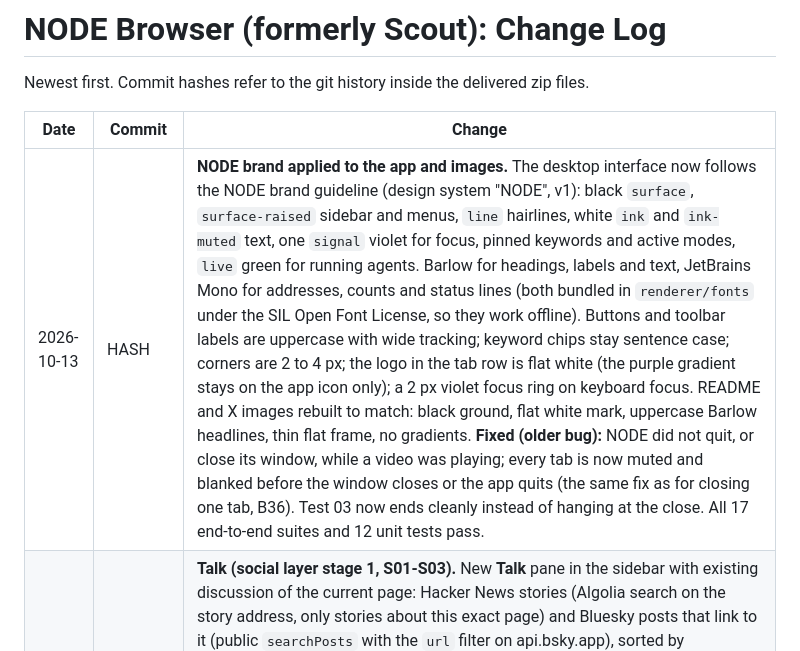
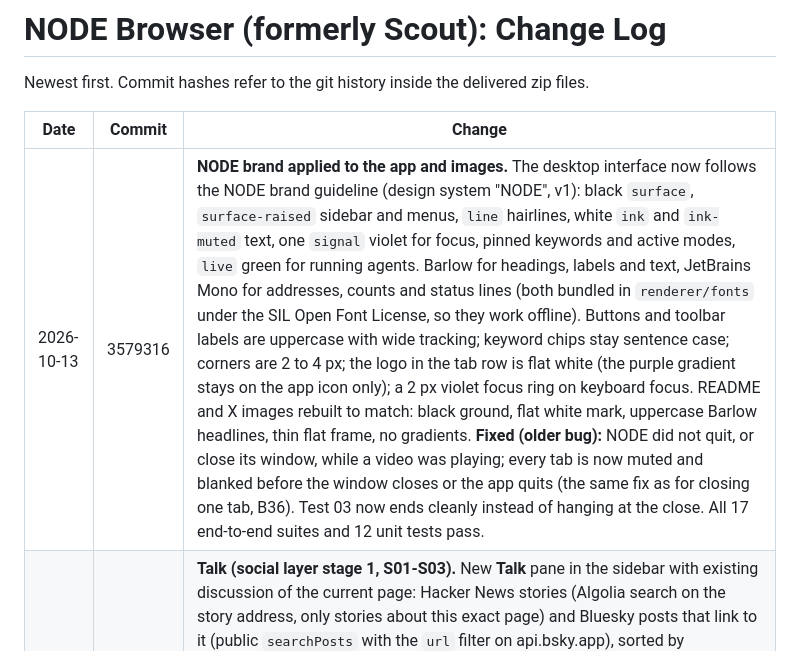
Before and after one commit to westernCasa/node_browser, a Markdown page: docs/05-changelog.md, the part around the change. Rendered like a GitHub page.

Commit message:
Changelog hash
Co-Authored-By: Claude Opus 5.5 <noreply@anthropic.com>
Claude-Session: https://claude.ai/code/session_011V7Bv7WZ9Q92MZoNWYwevQ

```diff
--- a/docs/05-changelog.md
+++ b/docs/05-changelog.md
@@ -4,7 +4,7 @@ Newest first. Commit hashes refer to the git history inside the delivered zip fi
 
 | Date | Commit | Change |
 | --- | --- | --- |
-| 2026-10-13 | HASH | **NODE brand applied to the app and images.** The desktop interface now follows the NODE brand guideline (design system "NODE", v1): black `surface`, `surface-raised` sidebar and menus, `line` hairlines, white `ink` and `ink-muted` text, one `signal` violet for focus, pinned keywords and active modes, `live` green for running agents. Barlow for headings, labels and text, JetBrains Mono for addresses, counts and status lines (both bundled in `renderer/fonts` under the SIL Open Font License, so they work offline). Buttons and toolbar labels are uppercase with wide tracking; keyword chips stay sentence case; corners are 2 to 4 px; the logo in the tab row is flat white (the purple gradient stays on the app icon only); a 2 px violet focus ring on keyboard focus. README and X images rebuilt to match: black ground, flat white mark, uppercase Barlow headlines, thin flat frame, no gradients. **Fixed (older bug):** NODE did not quit, or close its window, while a video was playing; every tab is now muted and blanked before the window closes or the app quits (the same fix as for closing one tab, B36). Test 03 now ends cleanly instead of hanging at the close. All 17 end-to-end suites and 12 unit tests pass. |
+| 2026-10-13 | 3579316 | **NODE brand applied to the app and images.** The desktop interface now follows the NODE brand guideline (design system "NODE", v1): black `surface`, `surface-raised` sidebar and menus, `line` hairlines, white `ink` and `ink-muted` text, one `signal` violet for focus, pinned keywords and active modes, `live` green for running agents. Barlow for headings, labels and text, JetBrains Mono for addresses, counts and status lines (both bundled in `renderer/fonts` under the SIL Open Font License, so they work offline). Buttons and toolbar labels are uppercase with wide tracking; keyword chips stay sentence case; corners are 2 to 4 px; the logo in the tab row is flat white (the purple gradient stays on the app icon only); a 2 px violet focus ring on keyboard focus. README and X images rebuilt to match: black ground, flat white mark, uppercase Barlow headlines, thin flat frame, no gradients. **Fixed (older bug):** NODE did not quit, or close its window, while a video was playing; every tab is now muted and blanked before the window closes or the app quits (the same fix as for closing one tab, B36). Test 03 now ends cleanly instead of hanging at the close. All 17 end-to-end suites and 12 unit tests pass. |
 | 2026-10-13 | 331f566 | **Talk (social layer stage 1, S01-S03).** New **Talk** pane in the sidebar with existing discussion of the current page: Hacker News stories (Algolia search on the story address, only stories about this exact page) and Bluesky posts that link to it (public `searchPosts` with the `url` filter on api.bsky.app), sorted by comments, plus a Reddit search link. Clicking a row opens it in a tab; the pane follows the active tab. Privacy: looked up only while Talk is open; the address is sent without fragment or tracking parameters; sign-in, account, payment and banking pages, local and private network addresses and sites with the new rule `talk: false` (or `suggest: false`) are never looked up. Each source fails on its own. New `core/talk.js` (for mobile later), `npm run test:talk` and test `17-talk`. Built from the Social Layer planning doc. |
 | 2026-10-13 | 9a234b5 | **Research agent (B56, v1).** New **Agent** pane in the sidebar: type a question and NODE plans up to 3 searches, picks up to 6 results, reads them in the logged-out agent session, takes notes and writes a short report with numbered citations. Steps are listed as they happen; Stop ends the run between steps. Safety in code: the agent reads only addresses from its own search results (the model picks by number), page text goes to the model inside untrusted tags, links in the model's text are removed and the sources list is built by NODE, password and card pages are skipped. Reports are saved to the Library and listed in the research session; Open sources in Mosaic opens up to 4 sources side by side. New `core/agent.js` (shared with mobile later) and `Chat.complete`. New test `16-research-agent` with a page that hides instructions to visit another address (not followed) and `npm run test:agent`; suites 01, 05, 13, 15 unchanged. |
 | 2026-10-13 | 16bb3e5 | **AI agents over MCP (B53-B55).** NODE can now serve AI agents on the same computer (Claude Code, Codex, Cursor) through a read-only MCP server, the first part of the agent research's Phase 4.5. Off by default; Settings shows a token and the `claude mcp add` command. Tools: `search_web` (the user's search sources), `fetch_page` (a public page as Markdown, loaded in a separate in-memory session with no cookies or logins), `list_shared_tabs` and `read_tab` (only tabs shared with the toolbar's Share tab; sharing ends when the tab goes to another site), `list_research_sessions` and `get_research_session`, plus research sessions as `node://sessions/...` resources. Enforced in code: localhost only, token required, requests with an Origin header (web pages) refused, sign-in, account, payment and banking pages and password or card forms never read, local network addresses refused, rate limits per tool. Every call is listed in Settings and saved in the research session under Agent activity; the toolbar's Agents ● and View → Stop All Agents turn it off. New `core/markdown.js` turns a page's main content into Markdown. Fixed: the trail's recurring keywords almost never appeared, because the suggestion weighting lowered words seen on earlier pages; the trail now stores each page's own topic words. Checked with the official MCP client library (SDK 1.32); new test `15-agents-mcp` and `npm run test:agents`; suites 01, 04, 05, 09, 12, 14 unchanged. |
```
